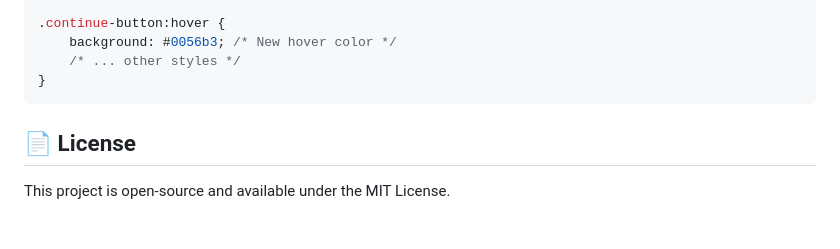
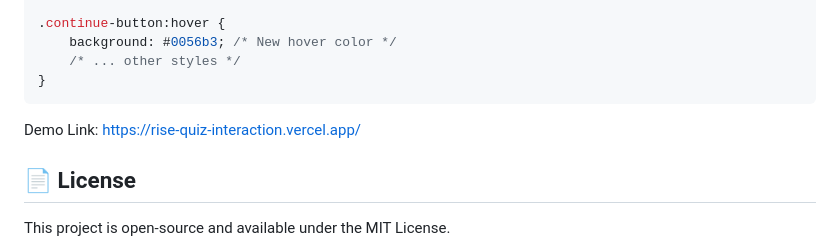
Before and after one commit to shivaknitish/RISE-Quiz-interaction, a Markdown page: README.md, the part around the change. GitHub-like rendering; blank space fills up the shorter version.

Commit message:
Add demo link to README

````diff
--- a/README.md
+++ b/README.md
@@ -98,6 +98,9 @@ All visual styles can be modified in `style.css`. For example, to change the mai
 }
 ```
 
+
+Demo Link: https://rise-quiz-interaction.vercel.app/
+
 ## 📄 License
 
 This project is open-source and available under the MIT License.
````
